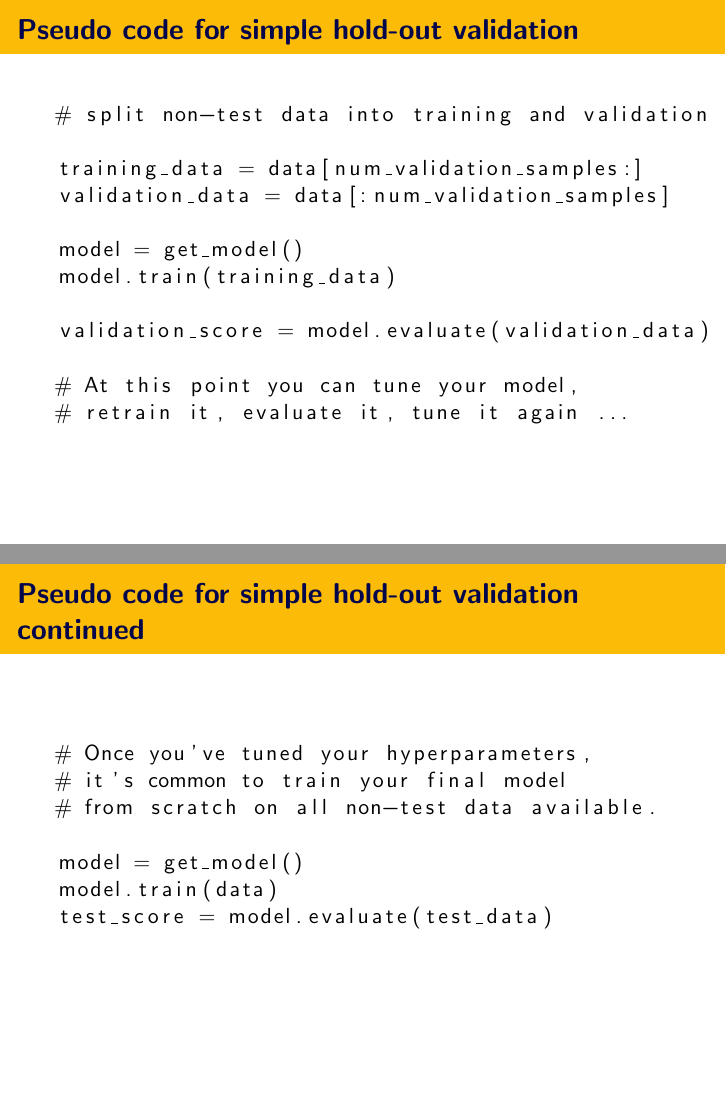
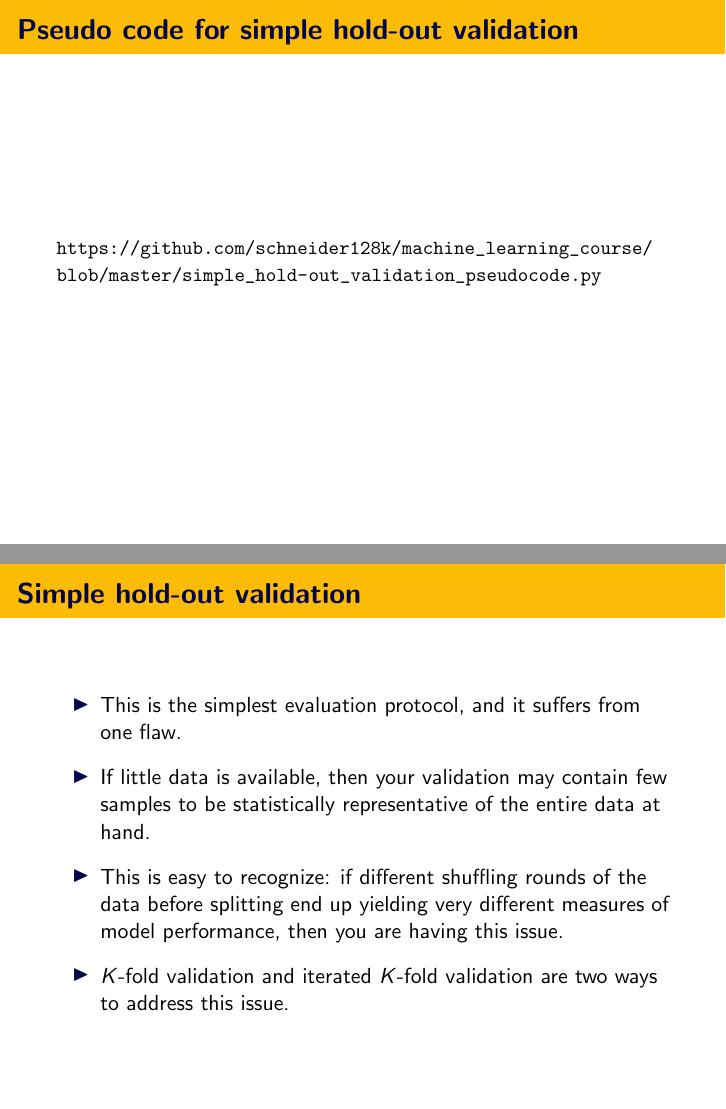
Before and after one commit to schneider128k/machine_learning_course, LaTeX slides (slides/6_slides.tex): pages 7 and 8 of 12 before the commit and pages 8 and 9 of 12 after it, joined at a grey line. Compiled offline with pdfLaTeX.

Commit message:
Update validation

```diff
--- a/slides/6_slides.tex
+++ b/slides/6_slides.tex
@@ -121,45 +170,29 @@ may seem straightforward, but there are a few advanced ways to do it.
 \end{verbatim}
 \end{frame}
 
+%%%
+
 \begin{frame}[fragile]{Pseudo code for simple hold-out validation}
-\vspace{-0.75cm}
-\begin{lstlisting}
-# split non-test data into training and validation data
 
-training_data = data[num_validation_samples:]
-validation_data = data[:num_validation_samples]
-
-model = get_model()
-model.train(training_data)
-
-validation_score = model.evaluate(validation_data)
-
-# At this point you can tune your model,
-# retrain it, evaluate it, tune it again ...
-\end{lstlisting}
+{\small
+\url{https://github.com/schneider128k/machine\_learning\_course/blob/master/simple\_hold-out\_validation\_pseudocode.py}
+}
 \end{frame}
 
-%
-
-\begin{frame}[fragile]{Pseudo code for simple hold-out validation continued}
-\vspace{-0.75cm}
-\begin{lstlisting}
-# Once you've tuned your hyperparameters,
-# it's common to train your final model
-# from scratch on all non-test data available.
-
-model = get_model()
-model.train(data)
-test_score = model.evaluate(test_data)
-\end{lstlisting}
-\end{frame}
-
+%%%
 
 \begin{frame}{Simple hold-out validation}
 \begin{itemize}
-\item This is the simplest evaluation protocol, and it suffers from one flaw: if little data is available, then your validation and test set may contain few samples to be statistically representative of the entire data at hand.
+\item This is the simplest evaluation protocol, and it suffers from one flaw.
+
+\medskip
+\item If little data is available, then your validation may contain few samples to be statistically representative of the entire data at hand.
+
+\medskip
 \item This is easy to recognize: if different shuffling rounds of the data before splitting end up yielding very different measures of model performance, then you are having this issue.
-\item K-fold validation and iterated K-fold validation are two ways to address this issue.
+
+\medskip
+\item $K$-fold validation and iterated $K$-fold validation are two ways to address this issue.
 \end{itemize}
 \end{frame}
 
```
Also changed, not shown: slides/6_slides.pdf, slides/6_slides.tex (80 more changed lines).
